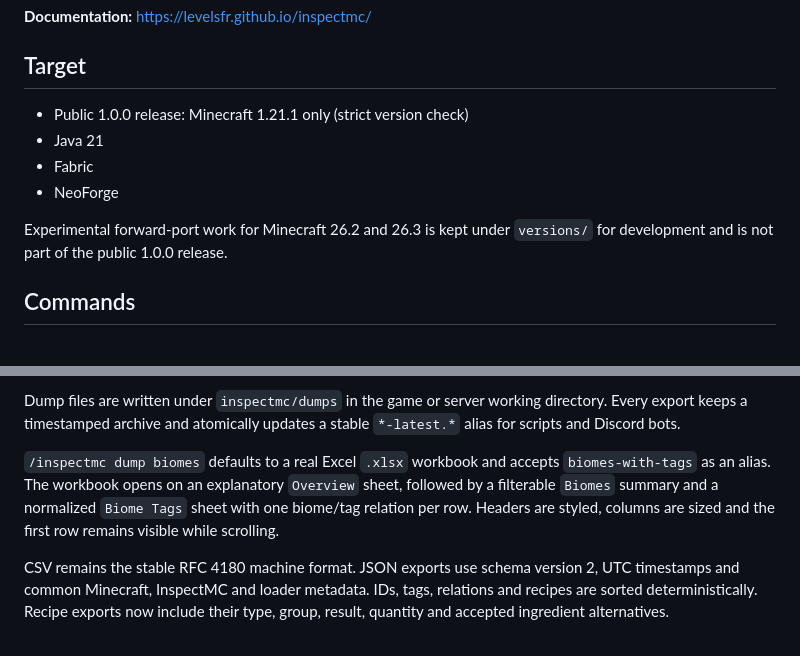
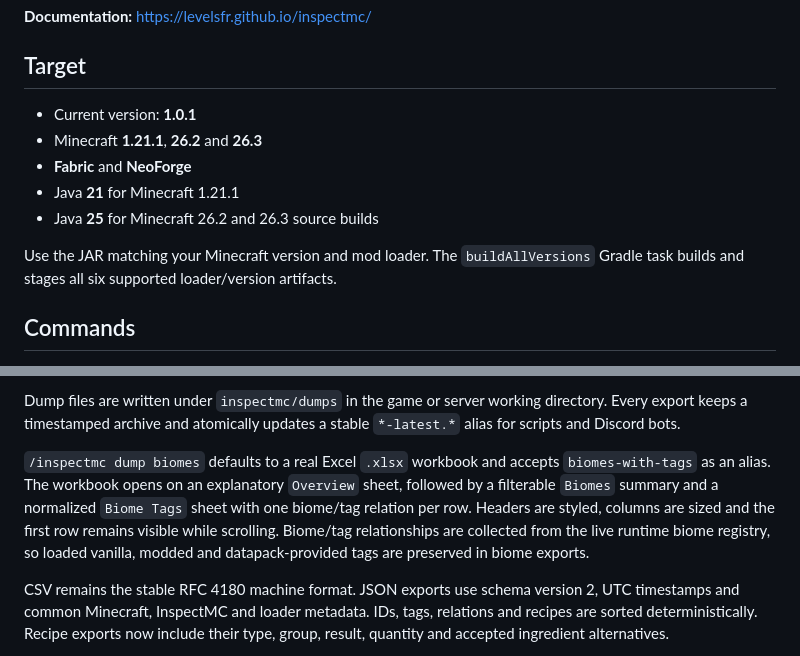
Before and after one commit to LevelsFR/inspectmc, a Markdown page: README.md, 2 parts joined by grey strips. Drawn GitHub-style.

Commit message:
Update README for InspectMC 1.0.1

```diff
--- a/README.md
+++ b/README.md
@@ -6,12 +6,13 @@ InspectMC is an in-game development and inspection toolkit for Minecraft modpack
 
 ## Target
 
-- Public 1.0.0 release: Minecraft 1.21.1 only (strict version check)
-- Java 21
-- Fabric
-- NeoForge
+- Current version: **1.0.1**
+- Minecraft **1.21.1**, **26.2** and **26.3**
+- **Fabric** and **NeoForge**
+- Java **21** for Minecraft 1.21.1
+- Java **25** for Minecraft 26.2 and 26.3 source builds
 
-Experimental forward-port work for Minecraft 26.2 and 26.3 is kept under `versions/` for development and is not part of the public 1.0.0 release.
+Use the JAR matching your Minecraft version and mod loader. The `buildAllVersions` Gradle task builds and stages all six supported loader/version artifacts.
 
 ## Commands
 
@@ -52,7 +53,7 @@ Experimental forward-port work for Minecraft 26.2 and 26.3 is kept under `versio
 
 Dump files are written under `inspectmc/dumps` in the game or server working directory. Every export keeps a timestamped archive and atomically updates a stable `*-latest.*` alias for scripts and Discord bots.
 
-`/inspectmc dump biomes` defaults to a real Excel `.xlsx` workbook and accepts `biomes-with-tags` as an alias. The workbook opens on an explanatory `Overview` sheet, followed by a filterable `Biomes` summary and a normalized `Biome Tags` sheet with one biome/tag relation per row. Headers are styled, columns are sized and the first row remains visible while scrolling.
+`/inspectmc dump biomes` defaults to a real Excel `.xlsx` workbook and accepts `biomes-with-tags` as an alias. The workbook opens on an explanatory `Overview` sheet, followed by a filterable `Biomes` summary and a normalized `Biome Tags` sheet with one biome/tag relation per row. Headers are styled, columns are sized and the first row remains visible while scrolling. Biome/tag relationships are collected from the live runtime biome registry, so loaded vanilla, modded and datapack-provided tags are preserved in biome exports.
 
 CSV remains the stable RFC 4180 machine format. JSON exports use schema version 2, UTC timestamps and common Minecraft, InspectMC and loader metadata. IDs, tags, relations and recipes are sorted deterministically. Recipe exports now include their type, group, result, quantity and accepted ingredient alternatives.
 
```
